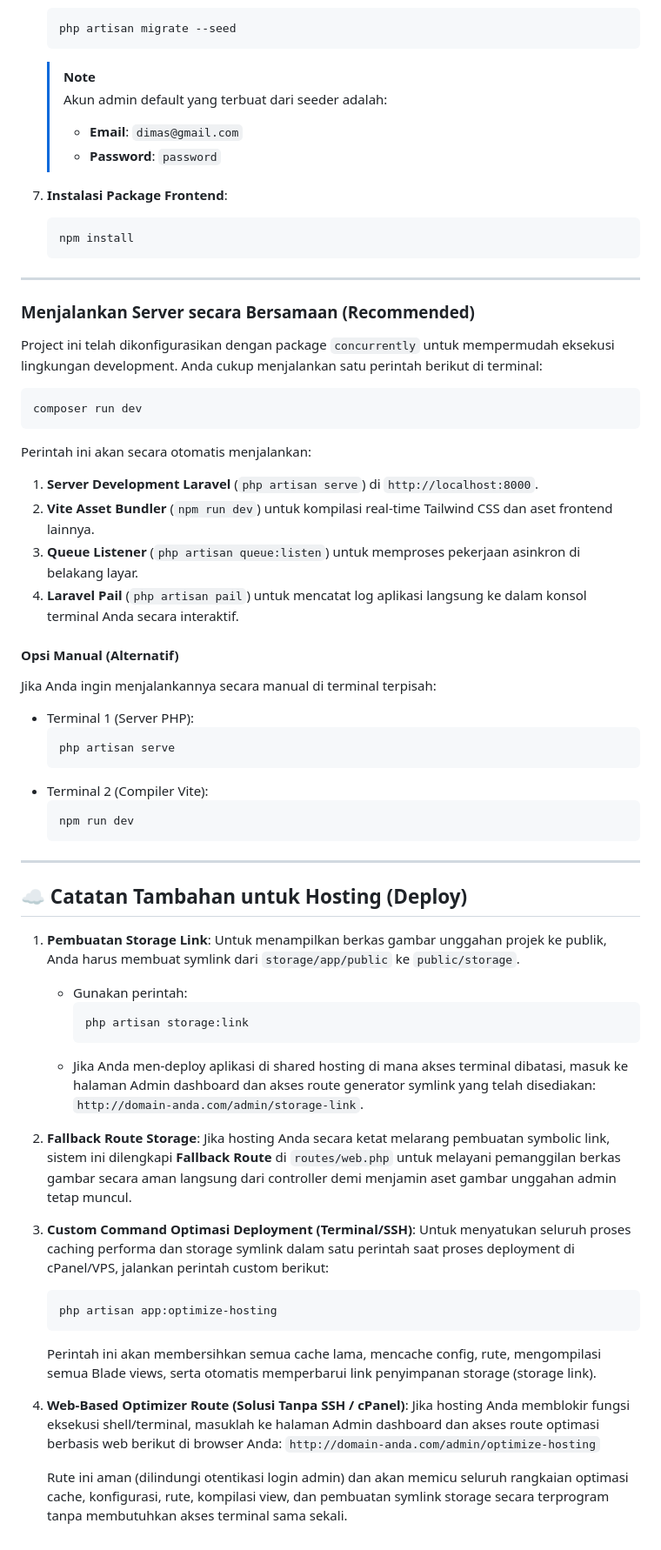
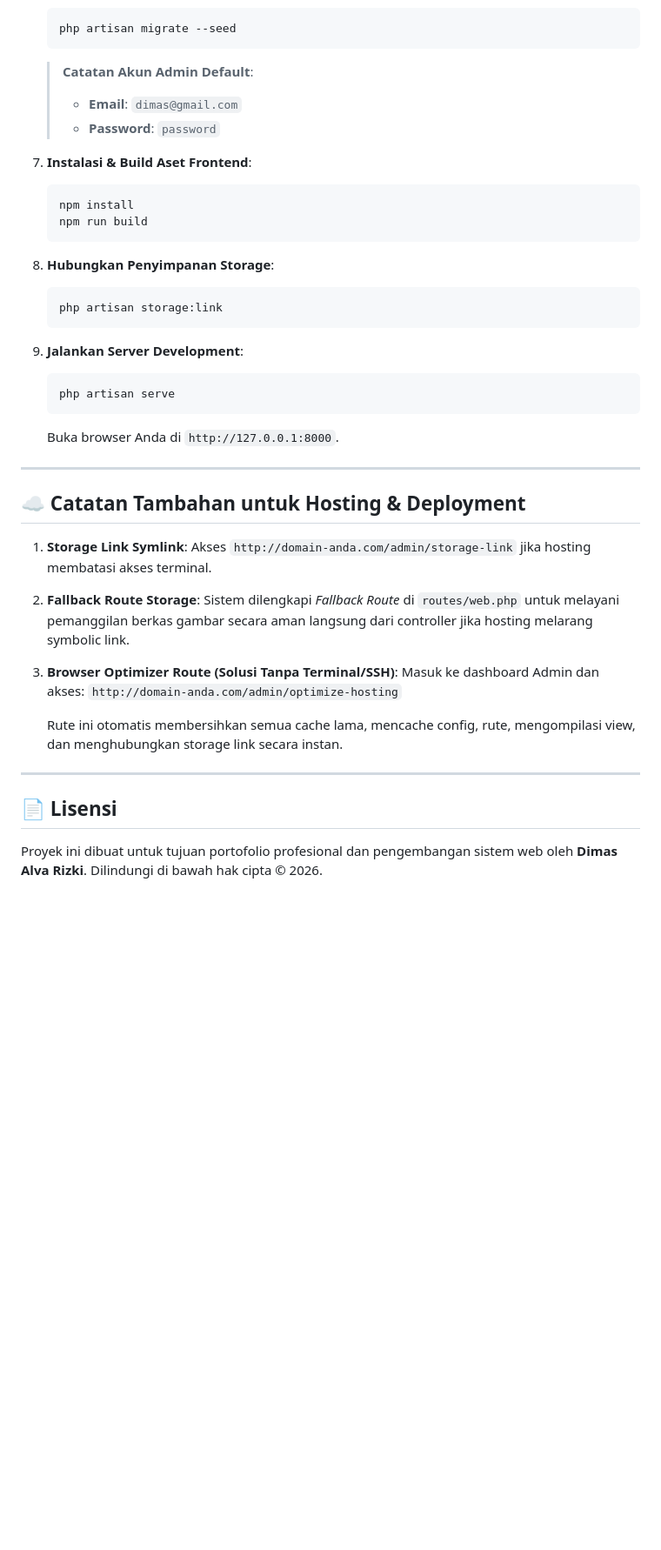
Before and after one commit to dimasalvarizk/portofolio, a Markdown page: README.md, the part around one of its changes. Shown at 87% size. Drawn GitHub-style; blank space fills up the shorter version.

````diff
--- a/README.md
+++ b/README.md
@@ -159,65 +151,43 @@ Sebelum memulai, pastikan perangkat Anda telah terpasang:
     ```bash
     php artisan migrate --seed
     ```
-    > [!NOTE]
-    > Akun admin default yang terbuat dari seeder adalah:
+    > **Catatan Akun Admin Default**:
     > *   **Email**: `dimas@gmail.com`
     > *   **Password**: `password`
 
-7.  **Instalasi Package Frontend**:
+7.  **Instalasi & Build Aset Frontend**:
     ```bash
     npm install
+    npm run build
     ```
+
+8.  **Hubungkan Penyimpanan Storage**:
+    ```bash
+    php artisan storage:link
+    ```
+
+9.  **Jalankan Server Development**:
+    ```bash
+    php artisan serve
+    ```
+    Buka browser Anda di `http://127.0.0.1:8000`.
 
 ---
 
-### Menjalankan Server secara Bersamaan (Recommended)
+## ☁️ Catatan Tambahan untuk Hosting & Deployment
 
-Project ini telah dikonfigurasikan dengan package `concurrently` untuk mempermudah eksekusi lingkungan development. Anda cukup menjalankan satu perintah berikut di terminal:
+1.  **Storage Link Symlink**:
+    Akses `http://domain-anda.com/admin/storage-link` jika hosting membatasi akses terminal.
+2.  **Fallback Route Storage**:
+    Sistem dilengkapi *Fallback Route* di `routes/web.php` untuk melayani pemanggilan berkas gambar secara aman langsung dari controller jika hosting melarang symbolic link.
+3.  **Browser Optimizer Route (Solusi Tanpa Terminal/SSH)**:
+    Masuk ke dashboard Admin dan akses:
+    `http://domain-anda.com/admin/optimize-hosting`
 
-```bash
-composer run dev
-```
-
-Perintah ini akan secara otomatis menjalankan:
-1.  **Server Development Laravel** (`php artisan serve`) di `http://localhost:8000`.
-2.  **Vite Asset Bundler** (`npm run dev`) untuk kompilasi real-time Tailwind CSS dan aset frontend lainnya.
-3.  **Queue Listener** (`php artisan queue:listen`) untuk memproses pekerjaan asinkron di belakang layar.
-4.  **Laravel Pail** (`php artisan pail`) untuk mencatat log aplikasi langsung ke dalam konsol terminal Anda secara interaktif.
-
-#### Opsi Manual (Alternatif)
-Jika Anda ingin menjalankannya secara manual di terminal terpisah:
-*   Terminal 1 (Server PHP):
-    ```bash
-    php artisan serve
-    ```
-*   Terminal 2 (Compiler Vite):
-    ```bash
-    npm run dev
-    ```
+    Rute ini otomatis membersihkan semua cache lama, mencache config, rute, mengompilasi view, dan menghubungkan storage link secara instan.
 
 ---
 
-## ☁️ Catatan Tambahan untuk Hosting (Deploy)
+## 📄 Lisensi
 
-1.  **Pembuatan Storage Link**:
-    Untuk menampilkan berkas gambar unggahan projek ke publik, Anda harus membuat symlink dari `storage/app/public` ke `public/storage`.
-    *   Gunakan perintah:
-        ```bash
-        php artisan storage:link
-        ```
-    *   Jika Anda men-deploy aplikasi di shared hosting di mana akses terminal dibatasi, masuk ke halaman Admin dashboard dan akses route generator symlink yang telah disediakan:
-        `http://domain-anda.com/admin/storage-link`.
-2.  **Fallback Route Storage**:
-    Jika hosting Anda secara ketat melarang pembuatan symbolic link, sistem ini dilengkapi **Fallback Route** di `routes/web.php` untuk melayani pemanggilan berkas gambar secara aman langsung dari controller demi menjamin aset gambar unggahan admin tetap muncul.
-3.  **Custom Command Optimasi Deployment (Terminal/SSH)**:
-    Untuk menyatukan seluruh proses caching performa dan storage symlink dalam satu perintah saat proses deployment di cPanel/VPS, jalankan perintah custom berikut:
-    ```bash
-    php artisan app:optimize-hosting
-    ```
-    Perintah ini akan membersihkan semua cache lama, mencache config, rute, mengompilasi semua Blade views, serta otomatis memperbarui link penyimpanan storage (storage link).
-4.  **Web-Based Optimizer Route (Solusi Tanpa SSH / cPanel)**:
-    Jika hosting Anda memblokir fungsi eksekusi shell/terminal, masuklah ke halaman Admin dashboard dan akses route optimasi berbasis web berikut di browser Anda:
-    `http://domain-anda.com/admin/optimize-hosting`
-
-    Rute ini aman (dilindungi otentikasi login admin) dan akan memicu seluruh rangkaian optimasi cache, konfigurasi, rute, kompilasi view, dan pembuatan symlink storage secara terprogram tanpa membutuhkan akses terminal sama sekali.
+Proyek ini dibuat untuk tujuan portofolio profesional dan pengembangan sistem web oleh **Dimas Alva Rizki**. Dilindungi di bawah hak cipta &copy; 2026.
````
Also changed, not shown: other parts of README.md (+69 -77 lines).
